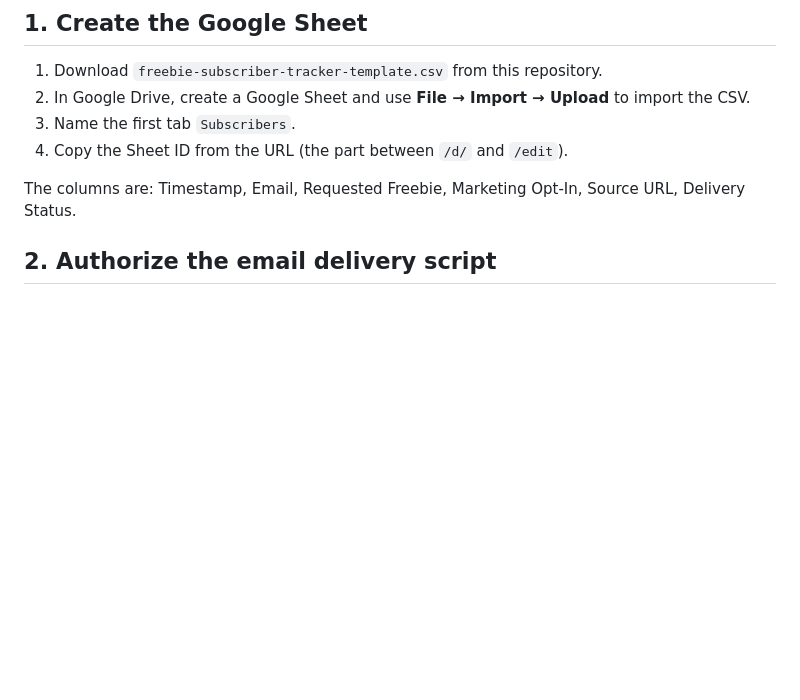
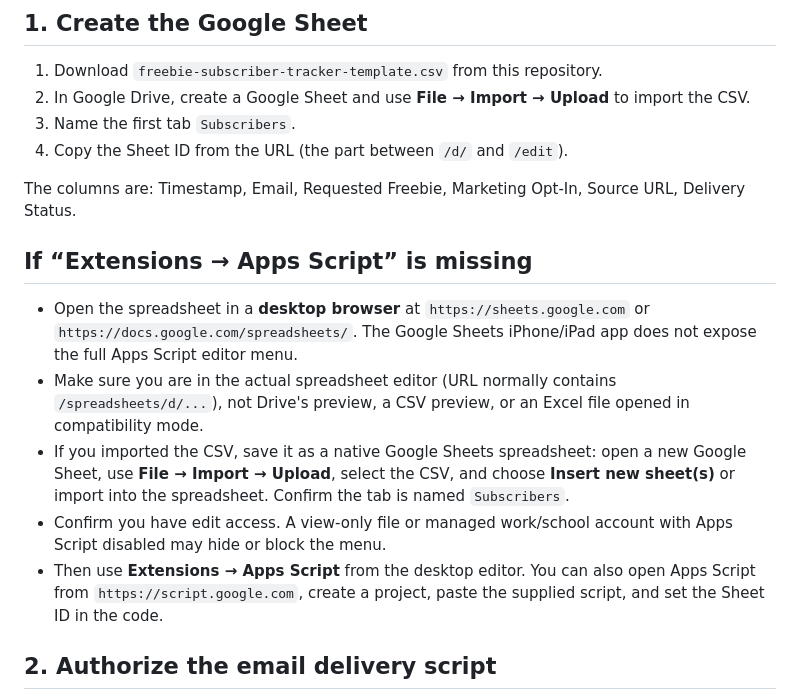
Before and after one commit to fatboylove5885/Rescue_Kit_Home, a Markdown page: EMAIL_CAPTURE_SETUP.md, the part around the change. Rendered like a GitHub page; blank space fills up the shorter version.

Commit message:
Clarify Apps Script menu troubleshooting and current PDF library

```diff
--- a/EMAIL_CAPTURE_SETUP.md
+++ b/EMAIL_CAPTURE_SETUP.md
@@ -10,6 +10,14 @@ The site files and subscriber-tracker template are in this repository. The email
 4. Copy the Sheet ID from the URL (the part between `/d/` and `/edit`).
 
 The columns are: Timestamp, Email, Requested Freebie, Marketing Opt-In, Source URL, Delivery Status.
+
+## If “Extensions → Apps Script” is missing
+
+- Open the spreadsheet in a **desktop browser** at `https://sheets.google.com` or `https://docs.google.com/spreadsheets/`. The Google Sheets iPhone/iPad app does not expose the full Apps Script editor menu.
+- Make sure you are in the actual spreadsheet editor (URL normally contains `/spreadsheets/d/...`), not Drive's preview, a CSV preview, or an Excel file opened in compatibility mode.
+- If you imported the CSV, save it as a native Google Sheets spreadsheet: open a new Google Sheet, use **File → Import → Upload**, select the CSV, and choose **Insert new sheet(s)** or import into the spreadsheet. Confirm the tab is named `Subscribers`.
+- Confirm you have edit access. A view-only file or managed work/school account with Apps Script disabled may hide or block the menu.
+- Then use **Extensions → Apps Script** from the desktop editor. You can also open Apps Script from `https://script.google.com`, create a project, paste the supplied script, and set the Sheet ID in the code.
 
 ## 2. Authorize the email delivery script
 
```
